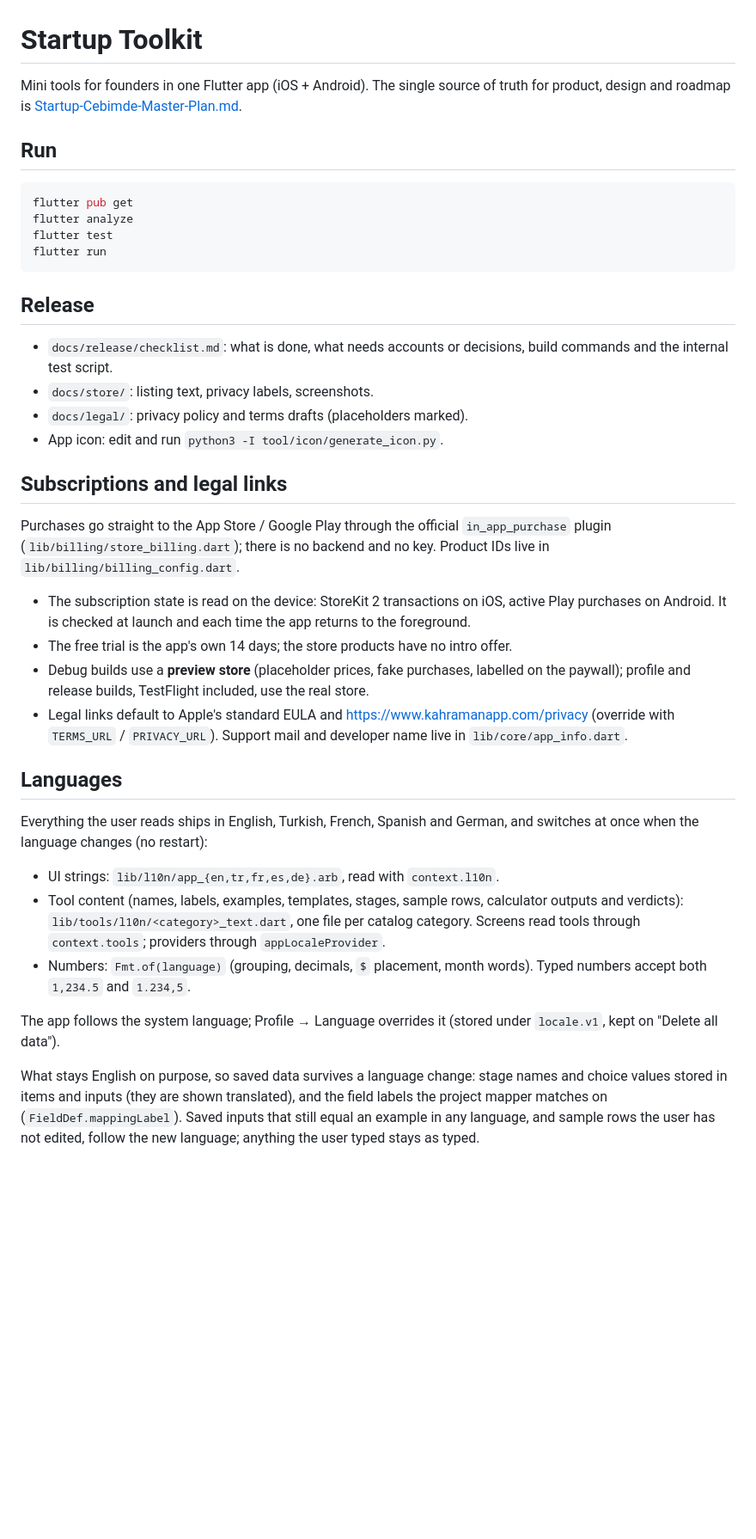
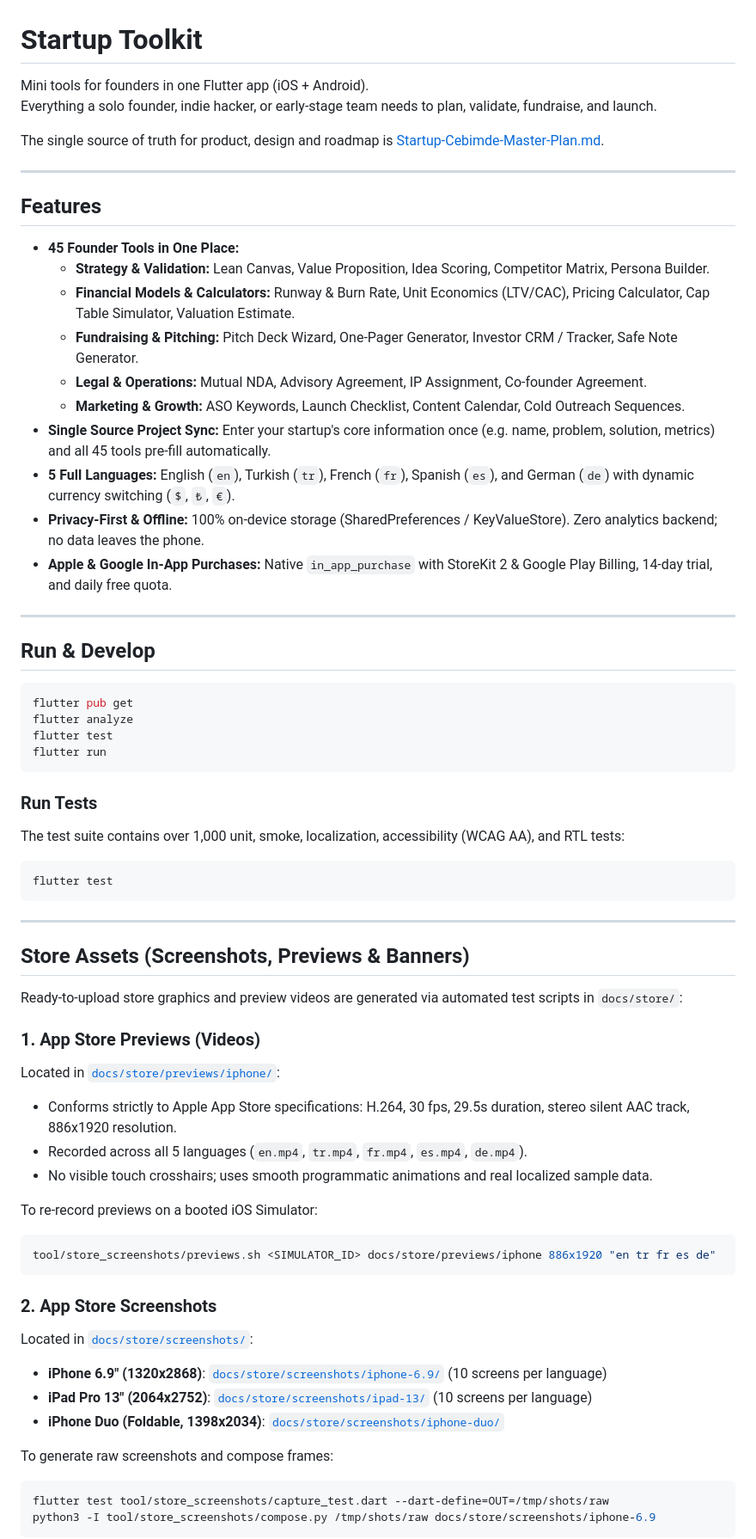
Before and after one commit to bunyamin027/startup-toolkits, a Markdown page: README.md, the part around one of its changes. Shown at 86% size. Drawn GitHub-style; blank space fills up the shorter version.

Commit message:
docs: enrich README with store assets, preview guides and feature breakdown

````diff
--- a/README.md
+++ b/README.md
@@ -1,10 +1,28 @@
 # Startup Toolkit
 
 Mini tools for founders in one Flutter app (iOS + Android).
-The single source of truth for product, design and roadmap is
-[Startup-Cebimde-Master-Plan.md](Startup-Cebimde-Master-Plan.md).
+Everything a solo founder, indie hacker, or early-stage team needs to plan, validate, fundraise, and launch.
 
-## Run
+The single source of truth for product, design and roadmap is [Startup-Cebimde-Master-Plan.md](Startup-Cebimde-Master-Plan.md).
+
+---
+
+## Features
+
+- **45 Founder Tools in One Place:**
+  - **Strategy & Validation:** Lean Canvas, Value Proposition, Idea Scoring, Competitor Matrix, Persona Builder.
+  - **Financial Models & Calculators:** Runway & Burn Rate, Unit Economics (LTV/CAC), Pricing Calculator, Cap Table Simulator, Valuation Estimate.
+  - **Fundraising & Pitching:** Pitch Deck Wizard, One-Pager Generator, Investor CRM / Tracker, Safe Note Generator.
+  - **Legal & Operations:** Mutual NDA, Advisory Agreement, IP Assignment, Co-founder Agreement.
+  - **Marketing & Growth:** ASO Keywords, Launch Checklist, Content Calendar, Cold Outreach Sequences.
+- **Single Source Project Sync:** Enter your startup's core information once (e.g. name, problem, solution, metrics) and all 45 tools pre-fill automatically.
+- **5 Full Languages:** English (`en`), Turkish (`tr`), French (`fr`), Spanish (`es`), and German (`de`) with dynamic currency switching (`$`, `₺`, `€`).
+- **Privacy-First & Offline:** 100% on-device storage (SharedPreferences / KeyValueStore). Zero analytics backend; no data leaves the phone.
+- **Apple & Google In-App Purchases:** Native `in_app_purchase` with StoreKit 2 & Google Play Billing, 14-day trial, and daily free quota.
+
+---
+
+## Run & Develop
 
 ```sh
 flutter pub get
@@ -13,54 +31,40 @@ flutter test
 flutter run
 ```
 
-## Release
+### Run Tests
 
-- `docs/release/checklist.md`: what is done, what needs accounts or
-  decisions, build commands and the internal test script.
-- `docs/store/`: listing text, privacy labels, screenshots.
-- `docs/legal/`: privacy policy and terms drafts (placeholders marked).
-- App icon: edit and run `python3 -I tool/icon/generate_icon.py`.
+The test suite contains over 1,000 unit, smoke, localization, accessibility (WCAG AA), and RTL tests:
 
-## Subscriptions and legal links
+```sh
+flutter test
+```
 
-Purchases go straight to the App Store / Google Play through the
-official `in_app_purchase` plugin (`lib/billing/store_billing.dart`); there
-is no backend and no key. Product IDs live in
-`lib/billing/billing_config.dart`.
+---
 
-- The subscription state is read on the device: StoreKit 2 transactions on
-  iOS, active Play purchases on Android. It is checked at launch and each
-  time the app returns to the foreground.
-- The free trial is the app's own 14 days; the store products have no
-  intro offer.
-- Debug builds use a **preview store** (placeholder prices, fake
-  purchases, labelled on the paywall); profile and release builds,
-  TestFlight included, use the real store.
-- Legal links default to Apple's standard EULA and
-  https://www.kahramanapp.com/privacy (override with `TERMS_URL` /
-  `PRIVACY_URL`). Support mail and developer name live in
-  `lib/core/app_info.dart`.
+## Store Assets (Screenshots, Previews & Banners)
 
-## Languages
+Ready-to-upload store graphics and preview videos are generated via automated test scripts in `docs/store/`:
 
-Everything the user reads ships in English, Turkish, French, Spanish and
-German, and switches at once when the language changes (no restart):
+### 1. App Store Previews (Videos)
+Located in [`docs/store/previews/iphone/`](docs/store/previews/iphone/):
+- Conforms strictly to Apple App Store specifications: H.264, 30 fps, 29.5s duration, stereo silent AAC track, 886x1920 resolution.
+- Recorded across all 5 languages (`en.mp4`, `tr.mp4`, `fr.mp4`, `es.mp4`, `de.mp4`).
+- No visible touch crosshairs; uses smooth programmatic animations and real localized sample data.
 
-- UI strings: `lib/l10n/app_{en,tr,fr,es,de}.arb`, read with `context.l10n`.
-- Tool content (names, labels, examples, templates, stages, sample rows,
-  calculator outputs and verdicts): `lib/tools/l10n/<category>_text.dart`,
-  one file per catalog category. Screens read tools through
-  `context.tools`; providers through `appLocaleProvider`.
-- Numbers: `Fmt.of(language)` (grouping, decimals, `$` placement, month
-  words). Typed numbers accept both `1,234.5` and `1.234,5`.
+To re-record previews on a booted iOS Simulator:
+```sh
+tool/store_screenshots/previews.sh <SIMULATOR_ID> docs/store/previews/iphone 886x1920 "en tr fr es de"
+```
 
-The app follows the system language; Profile → Language overrides it
-(stored under `locale.v1`, kept on "Delete all data").
+### 2. App Store Screenshots
+Located in [`docs/store/screenshots/`](docs/store/screenshots/):
+- **iPhone 6.9" (1320x2868)**: [`docs/store/screenshots/iphone-6.9/`](docs/store/screenshots/iphone-6.9/) (10 screens per language)
+- **iPad Pro 13" (2064x2752)**: [`docs/store/screenshots/ipad-13/`](docs/store/screenshots/ipad-13/) (10 screens per language)
+- **iPhone Duo (Foldable, 1398x2034)**: [`docs/store/screenshots/iphone-duo/`](docs/store/screenshots/iphone-duo/)
 
-What stays English on purpose, so saved data survives a language change:
-stage names and choice values stored in items and inputs (they are shown
-translated), and the field labels the project mapper matches on
-(`FieldDef.mappingLabel`). Saved inputs that still equal an example in any
-language, and sample rows the user has not edited, follow the new language;
-anything the user typed stays as typed.
+To generate raw screenshots and compose frames:
+```sh
+flutter test tool/store_screenshots/capture_test.dart --dart-define=OUT=/tmp/shots/raw
+python3 -I tool/store_screenshots/compose.py /tmp/shots/raw docs/store/screenshots/iphone-6.9
+```
 
````
Also changed, not shown: other parts of README.md (+32 -59 lines).
